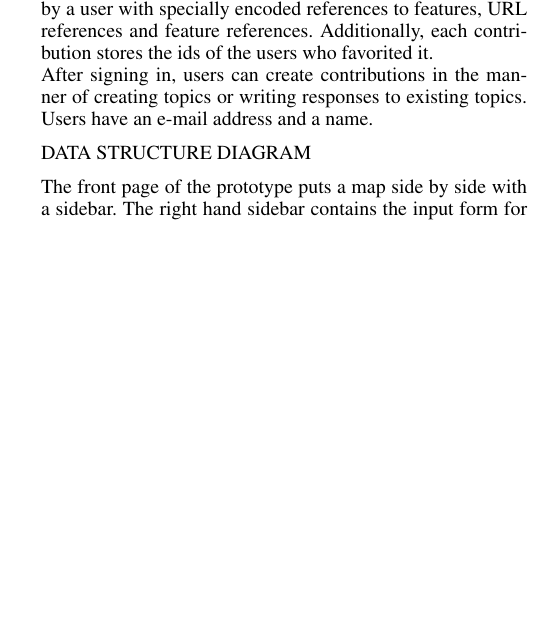
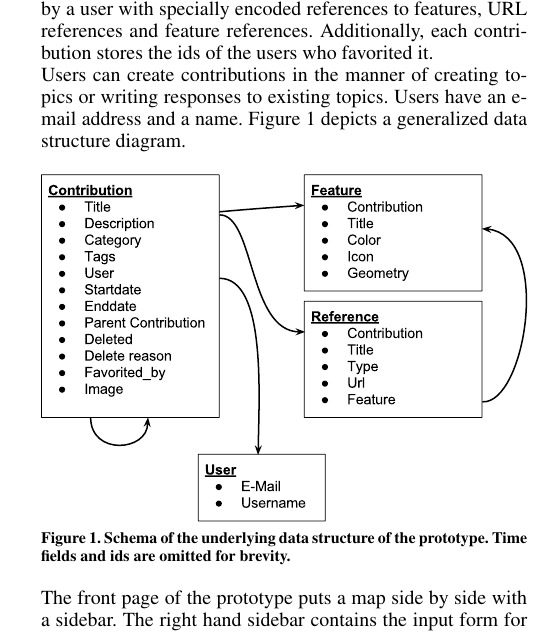
Before and after one commit to ubergesundheit/masterthesis-tex, a LaTeX thesis (masterthesis-pape.tex): part of one column of page 1 of 24, cut so that both start at the same text, the shorter picture padded with empty space. Compiled offline with pdfLaTeX.

Commit message:
2014-08-27T19:12:06+0200

```diff
--- a/masterthesis-pape.tex
+++ b/masterthesis-pape.tex
@@ -145,9 +144,14 @@ As seen in X,Y and Z, important aspects of A are\dots
 Internally, the prototype uses few data models. Contributions contain a title, description, two categories, a tags field, a favored counter, an optional time restriction field for start and ending times, an optional image, an optional reference to a parent contribution and optional references to child contributions. The parent and child contribution references create a simple parent-child connection between contributions, as children inherit the categories, tags, time restriction and title. A contribution serves both as a topic and as response to a topic. A contribution also contains references to features, references to feature references and references to URLs.\\
 Features are geospatial entities with a location, a reference to its contribution and properties for styling\footnote{\url{https://github.com/mapbox/simplestyle-spec}}.\\
 Feature references contain a title, which can differ from the original title of the feature and a reference to a feature. URL references contain hyperlinks and a description of the hyperlink. The description of a contribution contains the text typed by a user with specially encoded references to features, URL references and feature references. Additionally, each contribution stores the ids of the users who favorited it.\\
-After signing in, users can create contributions in the manner of creating topics or writing responses to existing topics. Users have an e-mail address and a name.
+Users can create contributions in the manner of creating topics or writing responses to existing topics. Users have an e-mail address and a name. Figure \ref{fig:data_structure} depicts a generalized data structure diagram.
 
-DATA STRUCTURE DIAGRAM
+\begin{figure}[!h]
+    \centering
+    \includegraphics[width=1\columnwidth]{data_structure}
+    \caption{Schema of the underlying data structure of the prototype. Time fields and ids are omitted for brevity.}
+    \label{fig:data_structure}
+\end{figure}
 
 The front page of the prototype puts a map side by side with a sidebar. The right hand sidebar contains the input form for new contributions, filter options, sorting order selector and the list of contributions. The input form consists of input fields for title, categories, time restriction, image and description. The description field allows the creation of spatial features and URL/feature references through connecting words with spatial representations or URLs.\\
 A text area for arbitrary text and multiple checkboxes allow to restrict the listed contribution as well as the geo-features displayed in the map. It is also possible to change the sorting order of the list of contribution through a drop down field.\\
```
Also changed, not shown: data_structure.pdf (added), data_structure_source.svg (added), masterthesis-pape.pdf, masterthesis-pape.tex (1 more changed lines).
